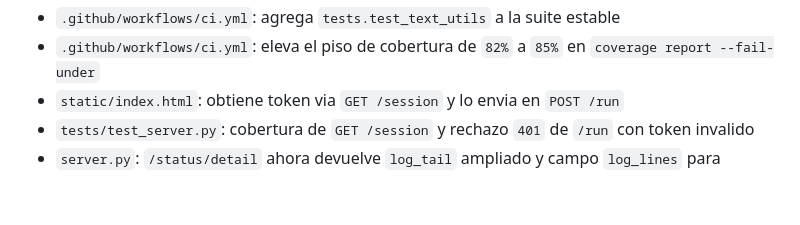
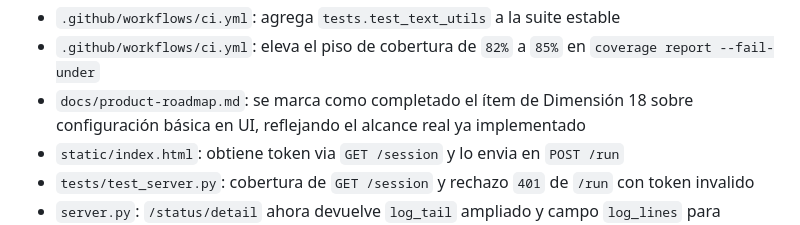
Before and after one commit to Nicokac/Cartera, a Markdown page: CHANGELOG.md, the part around the change. Rendered like a GitHub page; blank space fills up the shorter version.

```diff
--- a/CHANGELOG.md
+++ b/CHANGELOG.md
@@ -127,6 +127,8 @@ Formato basado en [Keep a Changelog](https://keepachangelog.com/es-ES/1.0.0/) y
 - `.github/workflows/ci.yml`: agrega `tests.test_text_utils` a la suite estable
 - `.github/workflows/ci.yml`: eleva el piso de cobertura de `82%` a `85%`
   en `coverage report --fail-under`
+- `docs/product-roadmap.md`: se marca como completado el ítem de Dimensión 18
+  sobre configuración básica en UI, reflejando el alcance real ya implementado
 - `static/index.html`: obtiene token via `GET /session` y lo envia en `POST /run`
 - `tests/test_server.py`: cobertura de `GET /session` y rechazo `401` de `/run` con token invalido
 - `server.py`: `/status/detail` ahora devuelve `log_tail` ampliado y campo `log_lines`
```
Also changed, not shown: docs/product-roadmap.md (+2 -1 lines).
